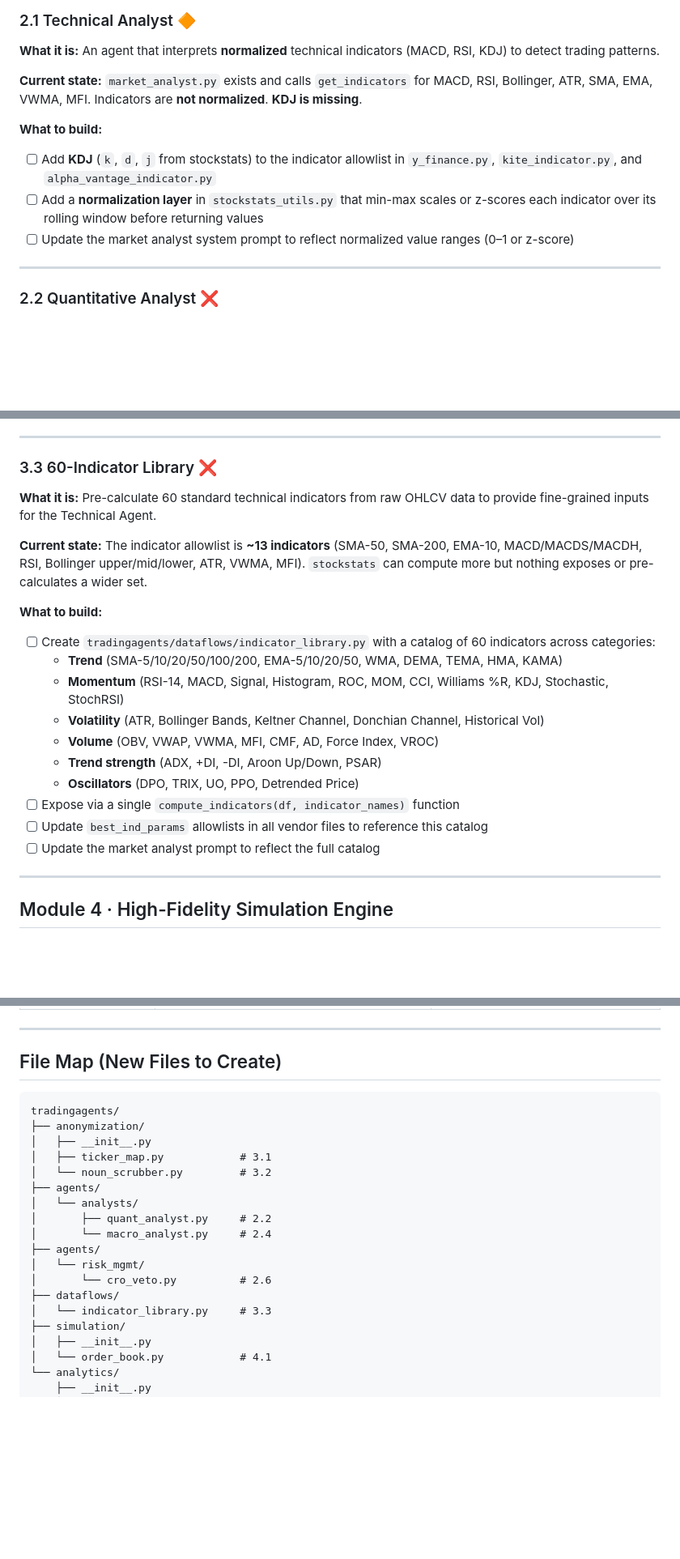
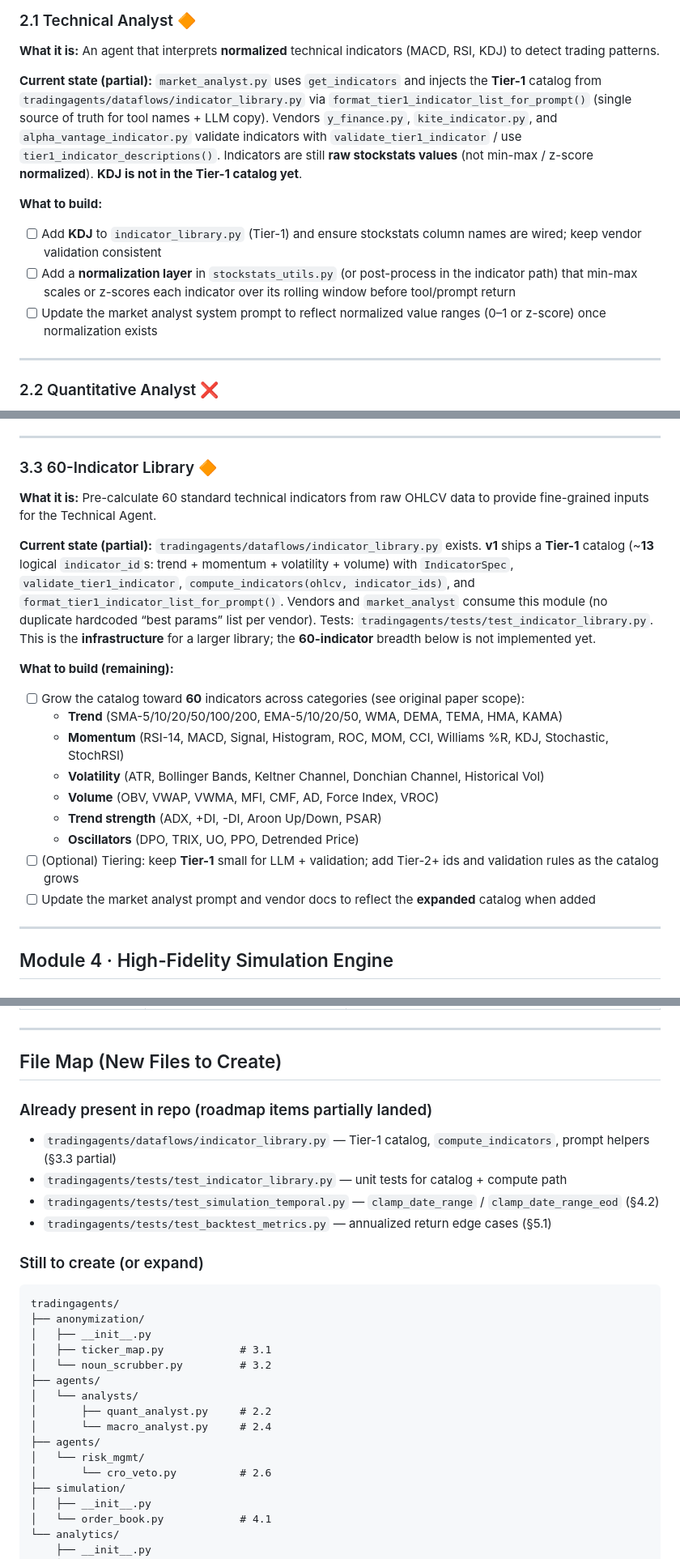
Before and after one commit to RMartires/hindsight, a Markdown page: ROADMAP.md, 3 parts joined by grey strips. Shown at 81% size. GitHub-like rendering; blank space fills up the shorter version.

Commit message:
fix: updated roadmap

````diff
--- a/ROADMAP.md
+++ b/ROADMAP.md
@@ -49,12 +49,12 @@
 ### 2.1 Technical Analyst 🔶
 **What it is:** An agent that interprets **normalized** technical indicators (MACD, RSI, KDJ) to detect trading patterns.
 
-**Current state:** `market_analyst.py` exists and calls `get_indicators` for MACD, RSI, Bollinger, ATR, SMA, EMA, VWMA, MFI. Indicators are **not normalized**. **KDJ is missing**.
+**Current state (partial):** `market_analyst.py` uses `get_indicators` and injects the **Tier-1** catalog from `tradingagents/dataflows/indicator_library.py` via `format_tier1_indicator_list_for_prompt()` (single source of truth for tool names + LLM copy). Vendors `y_finance.py`, `kite_indicator.py`, and `alpha_vantage_indicator.py` validate indicators with `validate_tier1_indicator` / use `tier1_indicator_descriptions()`. Indicators are still **raw stockstats values** (not min-max / z-score **normalized**). **KDJ is not in the Tier-1 catalog yet**.
 
 **What to build:**
-- [ ] Add **KDJ** (`k`, `d`, `j` from stockstats) to the indicator allowlist in `y_finance.py`, `kite_indicator.py`, and `alpha_vantage_indicator.py`
-- [ ] Add a **normalization layer** in `stockstats_utils.py` that min-max scales or z-scores each indicator over its rolling window before returning values
-- [ ] Update the market analyst system prompt to reflect normalized value ranges (0–1 or z-score)
+- [ ] Add **KDJ** to `indicator_library.py` (Tier-1) and ensure stockstats column names are wired; keep vendor validation consistent
+- [ ] Add a **normalization layer** in `stockstats_utils.py` (or post-process in the indicator path) that min-max scales or z-scores each indicator over its rolling window before tool/prompt return
+- [ ] Update the market analyst system prompt to reflect normalized value ranges (0–1 or z-score) once normalization exists
 
 ---
 
@@ -155,22 +155,21 @@
 
 ---
 
-### 3.3 60-Indicator Library ❌
+### 3.3 60-Indicator Library 🔶
 **What it is:** Pre-calculate 60 standard technical indicators from raw OHLCV data to provide fine-grained inputs for the Technical Agent.
 
-**Current state:** The indicator allowlist is **~13 indicators** (SMA-50, SMA-200, EMA-10, MACD/MACDS/MACDH, RSI, Bollinger upper/mid/lower, ATR, VWMA, MFI). `stockstats` can compute more but nothing exposes or pre-calculates a wider set.
+**Current state (partial):** `tradingagents/dataflows/indicator_library.py` exists. **v1** ships a **Tier-1** catalog (~**13** logical `indicator_id`s: trend + momentum + volatility + volume) with `IndicatorSpec`, `validate_tier1_indicator`, `compute_indicators(ohlcv, indicator_ids)`, and `format_tier1_indicator_list_for_prompt()`. Vendors and `market_analyst` consume this module (no duplicate hardcoded “best params” list per vendor). Tests: `tradingagents/tests/test_indicator_library.py`. This is the **infrastructure** for a larger library; the **60-indicator** breadth below is not implemented yet.
 
-**What to build:**
-- [ ] Create `tradingagents/dataflows/indicator_library.py` with a catalog of 60 indicators across categories:
+**What to build (remaining):**
+- [ ] Grow the catalog toward **60** indicators across categories (see original paper scope):
   - **Trend** (SMA-5/10/20/50/100/200, EMA-5/10/20/50, WMA, DEMA, TEMA, HMA, KAMA)
   - **Momentum** (RSI-14, MACD, Signal, Histogram, ROC, MOM, CCI, Williams %R, KDJ, Stochastic, StochRSI)
   - **Volatility** (ATR, Bollinger Bands, Keltner Channel, Donchian Channel, Historical Vol)
   - **Volume** (OBV, VWAP, VWMA, MFI, CMF, AD, Force Index, VROC)
   - **Trend strength** (ADX, +DI, -DI, Aroon Up/Down, PSAR)
   - **Oscillators** (DPO, TRIX, UO, PPO, Detrended Price)
-- [ ] Expose via a single `compute_indicators(df, indicator_names)` function
-- [ ] Update `best_ind_params` allowlists in all vendor files to reference this catalog
-- [ ] Update the market analyst prompt to reflect the full catalog
+- [ ] (Optional) Tiering: keep **Tier-1** small for LLM + validation; add Tier-2+ ids and validation rules as the catalog grows
+- [ ] Update the market analyst prompt and vendor docs to reflect the **expanded** catalog when added
 
 ---
 
@@ -290,6 +295,15 @@ If `expected_signal_alpha < CBS` → single-agent mode is preferred.
 ---
 
 ## File Map (New Files to Create)
+
+### Already present in repo (roadmap items partially landed)
+
+- `tradingagents/dataflows/indicator_library.py` — Tier-1 catalog, `compute_indicators`, prompt helpers (§3.3 partial)
+- `tradingagents/tests/test_indicator_library.py` — unit tests for catalog + compute path
+- `tradingagents/tests/test_simulation_temporal.py` — `clamp_date_range` / `clamp_date_range_eod` (§4.2)
+- `tradingagents/tests/test_backtest_metrics.py` — annualized return edge cases (§5.1)
+
+### Still to create (or expand)
 
 ```
 tradingagents/
@@ -304,8 +318,6 @@ tradingagents/
 ├── agents/
 │   └── risk_mgmt/
 │       └── cro_veto.py          # 2.6
-├── dataflows/
-│   └── indicator_library.py     # 3.3
 ├── simulation/
 │   ├── __init__.py
 │   └── order_book.py            # 4.1
````
Also changed, not shown: other parts of ROADMAP.md (+10 -4 lines).
